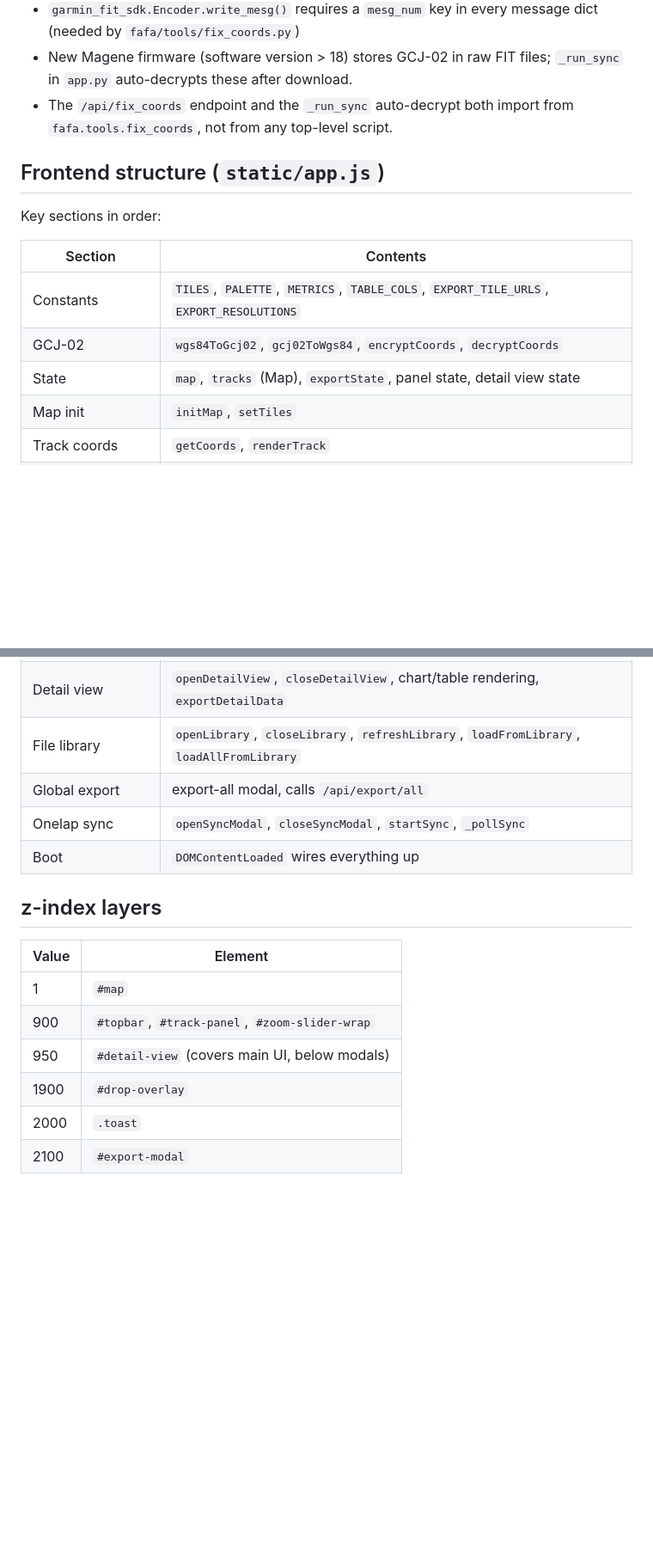
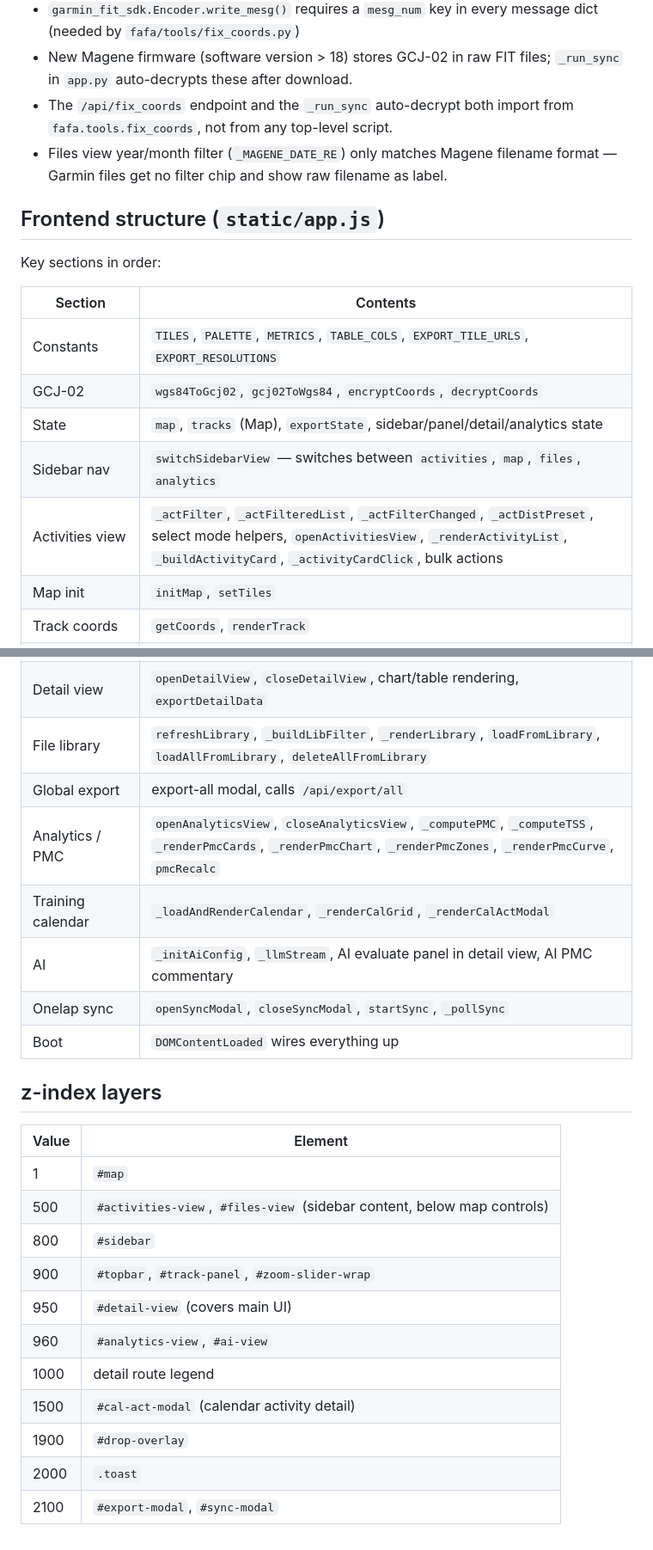
Before and after one commit to CyanWoods/FAFA, a Markdown page: CLAUDE.md, 2 parts joined by grey strips. Shown at 86% size. Drawn GitHub-style; blank space fills up the shorter version.

```diff
--- a/CLAUDE.md
+++ b/CLAUDE.md
@@ -60,6 +74,7 @@ Flask API backend + Leaflet.js + Chart.js frontend. The main user-facing tool.
 - `garmin_fit_sdk.Encoder.write_mesg()` requires a `mesg_num` key in every message dict (needed by `fafa/tools/fix_coords.py`)
 - New Magene firmware (software version > 18) stores GCJ-02 in raw FIT files; `_run_sync` in `app.py` auto-decrypts these after download.
 - The `/api/fix_coords` endpoint and the `_run_sync` auto-decrypt both import from `fafa.tools.fix_coords`, not from any top-level script.
+- Files view year/month filter (`_MAGENE_DATE_RE`) only matches Magene filename format — Garmin files get no filter chip and show raw filename as label.
 
 ## Frontend structure (`static/app.js`)
 
@@ -69,7 +84,9 @@ Key sections in order:
 |---|---|
 | Constants | `TILES`, `PALETTE`, `METRICS`, `TABLE_COLS`, `EXPORT_TILE_URLS`, `EXPORT_RESOLUTIONS` |
 | GCJ-02 | `wgs84ToGcj02`, `gcj02ToWgs84`, `encryptCoords`, `decryptCoords` |
-| State | `map`, `tracks` (Map), `exportState`, panel state, detail view state |
+| State | `map`, `tracks` (Map), `exportState`, sidebar/panel/detail/analytics state |
+| Sidebar nav | `switchSidebarView` — switches between `activities`, `map`, `files`, `analytics` |
+| Activities view | `_actFilter`, `_actFilteredList`, `_actFilterChanged`, `_actDistPreset`, select mode helpers, `openActivitiesView`, `_renderActivityList`, `_buildActivityCard`, `_activityCardClick`, bulk actions |
 | Map init | `initMap`, `setTiles` |
 | Track coords | `getCoords`, `renderTrack` |
 | Track management | `addTrack`, `removeTrack`, `clearAllTracks`, `setTrackMode` |
@@ -83,8 +100,11 @@ Key sections in order:
 | Zoom slider | `initZoomSlider` |
 | PNG export | `openExportModal`, `doExport`, canvas tile/track drawing helpers |
 | Detail view | `openDetailView`, `closeDetailView`, chart/table rendering, `exportDetailData` |
-| File library | `openLibrary`, `closeLibrary`, `refreshLibrary`, `loadFromLibrary`, `loadAllFromLibrary` |
+| File library | `refreshLibrary`, `_buildLibFilter`, `_renderLibrary`, `loadFromLibrary`, `loadAllFromLibrary`, `deleteAllFromLibrary` |
 | Global export | export-all modal, calls `/api/export/all` |
+| Analytics / PMC | `openAnalyticsView`, `closeAnalyticsView`, `_computePMC`, `_computeTSS`, `_renderPmcCards`, `_renderPmcChart`, `_renderPmcZones`, `_renderPmcCurve`, `pmcRecalc` |
+| Training calendar | `_loadAndRenderCalendar`, `_renderCalGrid`, `_renderCalActModal` |
+| AI | `_initAiConfig`, `_llmStream`, AI evaluate panel in detail view, AI PMC commentary |
 | Onelap sync | `openSyncModal`, `closeSyncModal`, `startSync`, `_pollSync` |
 | Boot | `DOMContentLoaded` wires everything up |
 
@@ -93,8 +113,13 @@ Key sections in order:
 | Value | Element |
 |---|---|
 | 1 | `#map` |
+| 500 | `#activities-view`, `#files-view` (sidebar content, below map controls) |
+| 800 | `#sidebar` |
 | 900 | `#topbar`, `#track-panel`, `#zoom-slider-wrap` |
-| 950 | `#detail-view` (covers main UI, below modals) |
+| 950 | `#detail-view` (covers main UI) |
+| 960 | `#analytics-view`, `#ai-view` |
+| 1000 | detail route legend |
+| 1500 | `#cal-act-modal` (calendar activity detail) |
 | 1900 | `#drop-overlay` |
 | 2000 | `.toast` |
-| 2100 | `#export-modal` |
+| 2100 | `#export-modal`, `#sync-modal` |
```
Also changed, not shown: other parts of CLAUDE.md (+19 -5 lines).
